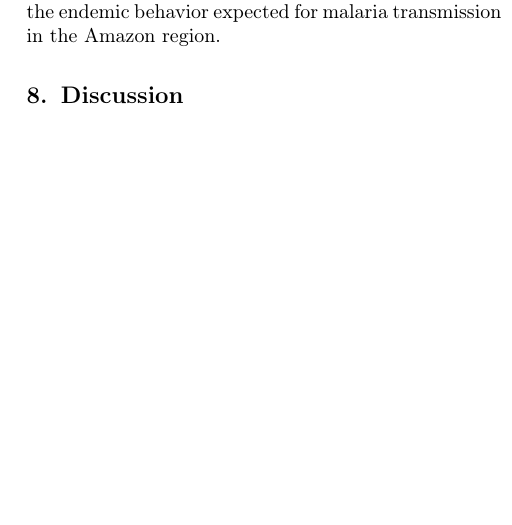
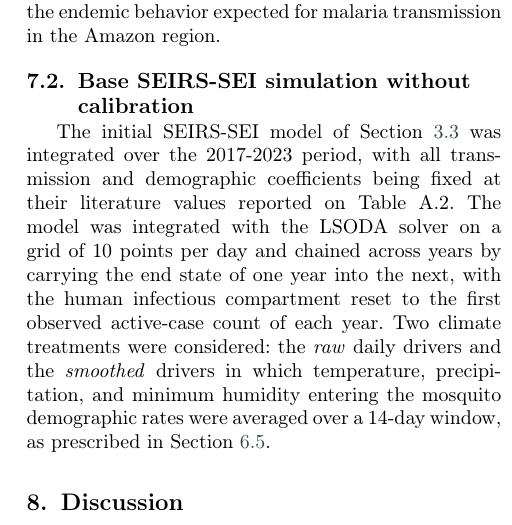
Before and after one commit to RaphaLevy/Study_on_malaria_dynamics_v2, a LaTeX paper (paper/cas-dc-article.tex): part of one column of page 10 of 15, cut so that both start at the same text, the shorter picture padded with empty space. Compiled offline with pdfLaTeX; a LaTeX package or settings file that is missing is left out.

Commit message:
Adds Section 7.2, Results on base SEIRS-SEI model prior to calibration

```diff
--- a/paper/cas-dc-article.tex
+++ b/paper/cas-dc-article.tex
@@ -785,33 +785,14 @@ As a baseline for the development of the model, the original SIR–SEI proposed
 Figures 1A and 2A show the resulting dynamics of the human and mosquito populations, respectively. While the epidemiological compartments for the human population initially exhibited plausible behavior, although not what would be expected for a recurring disease such as malaria, with the infected population gradually decreased, the mosquito population rapidly declined to extinction. This behavior indicates that mosquito recruitment was insufficient to replace mortality.
 \\\\
 Since transmission depends on the persistence of infectious mosquitoes, the collapse of the vector population resulted in the elimination of infection in both host and vector populations. Therefore, although the delay formulation preserved positivity, it failed to reproduce the endemic behavior expected for malaria transmission in the Amazon region.
-%The initial implementation of the model using the original functional forms and parameter values reported in \cite{Parham2010} did not reproduce biologically consistent transmission dynamics, particularly in the mosquito population. As illustrated in Figures 1–3A, the human SIR component exhibits a monotonic decline in the number of infected individuals, suggesting that the infection fails to persist in the population under the given parametrization. More critically, the corresponding SEI mosquito model yields nonphysical behavior, with the susceptible mosquito population attaining negative values and exhibiting oscillatory dynamics.
-%\\\\
-%These inconsistencies arise from the functional forms adopted for key entomological parameters, which do not explicitly enforce biologically meaningful bounds. In particular, probability and rate functions did not explicitly present necessary constraints, such as not ensuring that probabilities lie between $[0,1]$ , leading to violations of positivity and instability in the numerical solutions.
-%\\\\
-%To address this issue, the functional forms were modified to ensure that all probabilities and rates remain within their admissible ranges. The resulting dynamics, shown in Figure 3A, exhibit a different behavior, with the mosquito population rapidly declining toward extinction. While this modification restores mathematical consistency, it also highlights a mismatch between the model structure and the expected persistence of malaria in endemic settings, motivating the need for further refinement of the transmission and demographic assumptions.
-%\\\\
-%Before including the environmental factors on the used model (7-12), its results were compared to a model based on SIVEP data, keeping use of equations (7, 10-12), but using
-%\begin{align}
-%I_H(t) & = \sum_{t=\max\left(0, \ k-\dfrac{1}{\gamma}+1 \right)}^{0\leq k \leq 1825} \text{\# of cases} \label{eq13}\\
-%R_H(t) & = \max\left(0, \ N (1+r_H t) -S_H(t) -I_H(t)\right)\label{eq14}
-%\end{align}
-%\\
-%$I_H(t)$ now being the moving sum of cases over a period of 120 days, as it is the average duration of infectiousness, and $R_H(t)$ being the difference between the initial population and the susceptible and infected population at each day, with the addition of the daily births.
-%The result can be seen in the graph below.
-%\newpage
-%\begin{figure}
-%	\centering
-	%\includegraphics{comparison-between-IH-data-and-model.png}
-%	\includegraphics[width=1\columnwidth]{figs/comparison-between-IH-data-and-model.png}
-%	\caption{Comparison between observed data of infections and model estimation of $I_H$.}
-%	\label{FIG:1}
-%\end{figure}
 
-%It is possible to see that the model gives a close approximation to the format of the observed number of infections and recoveries, although the infections appear to increase faster and die out given the model, a behavior that is not seen on the actual data.
-%In order to better approximate the model to the data, a method of linear regression was used, with the intent of minimizing the difference by optimizing different parameters used on the model.
-%\\\\
-%At this point, a linear combination was implemented as a replacement  to the use of simply $T$ and $R$, in order to take into consideration the effects of  deforestation and fires, with the $\alpha$-function $\alpha_1D + \alpha_2F + \alpha_3T + \alpha_4R$,  with $\alpha_0 = [0, 0, 1, 1]$ representing the primary version of the model.
+\subsection{Base SEIRS-SEI simulation without calibration}
+\label{sec:base_seirs_sei_no_calibration}
+
+The initial SEIRS-SEI model of Section~\ref{sec:seirs_sei_model_ode_approximation} was integrated over the 2017-2023 period, with all transmission and demographic coefficients being fixed at their literature values reported on Table A.2. The model was integrated with the LSODA solver on a grid of 10 points per day and chained across years by carrying the end state of one year into the next, with the human infectious compartment reset to the first observed active-case count of each year. Two climate treatments were considered: the \emph{raw} daily drivers and the \emph{smoothed} drivers in which temperature, precipitation, and minimum humidity entering the mosquito demographic rates were averaged over a 14-day window, as prescribed in Section~\ref{sec:numerical_solver_implementation}.
+
+%As a reference against which all subsequent calibrated results are measured, the complete environment-driven SEIRS--SEI model of Section~\ref{sec:model} was integrated over the 2017--2023 period \emph{without any parameter fitting}. All transmission and demographic coefficients were fixed at their literature values reported above ($b_1 = 0.04$, $b_2 = 0.09$, $\tau_H = 10$~days, $H_0 = 58\%$, $k = 0.25$, $\varphi = 0.05$), and the only inputs varied from year to year were the observed environmental drivers (temperature, precipitation, humidity, deforestation, and forest fires) and the yearly rural population. The model was integrated with the LSODA solver on a grid of 10 points per day and chained across years by carrying the end state of one year into the next, with the human infectious compartment reset to the first observed active-case count of each year. Two climate treatments were considered: the \emph{raw} daily drivers and the \emph{smoothed} drivers in which temperature, precipitation, and minimum humidity entering the mosquito demographic rates were averaged over a 14-day window, as prescribed in Section~\ref{sec:numerical_solver_implementation}.
+
 
 \section{Discussion}
 
```
Also changed, not shown: paper/cas-dc-article.pdf, 3 other files.
